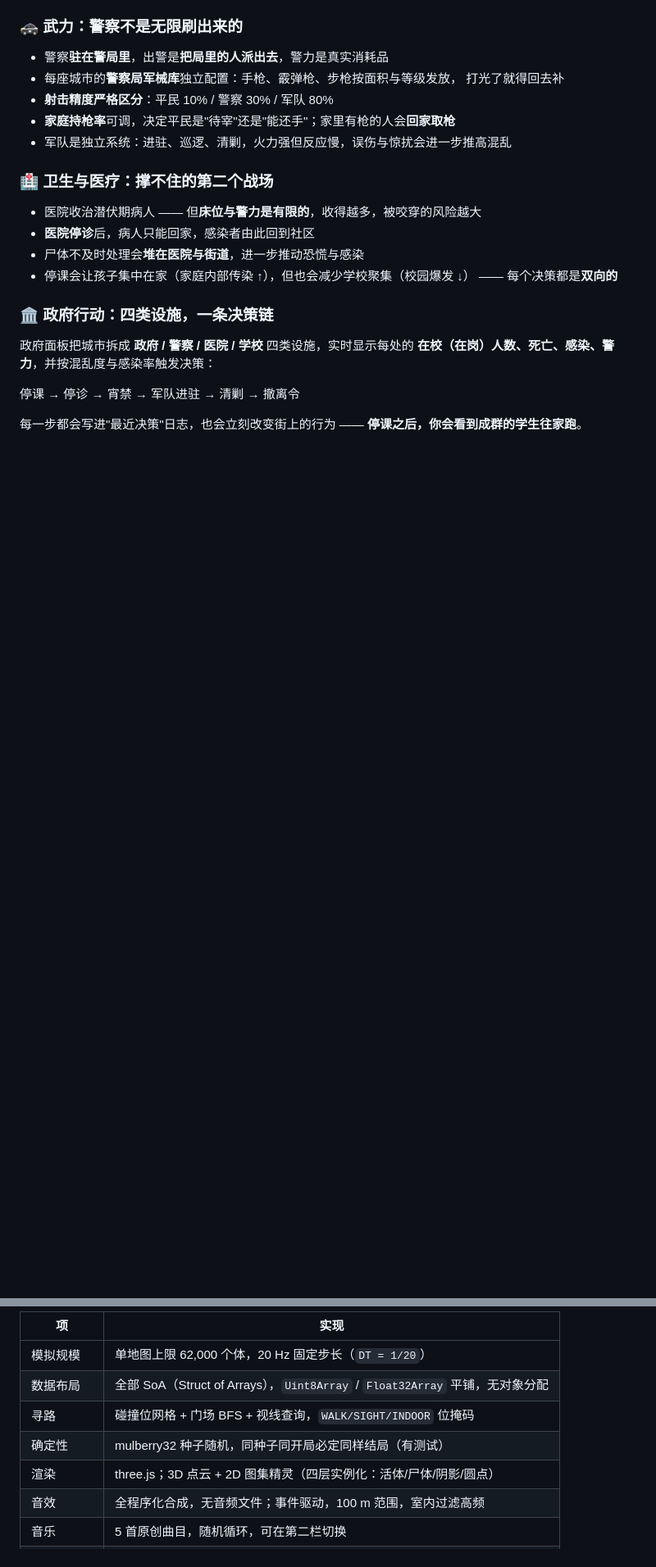
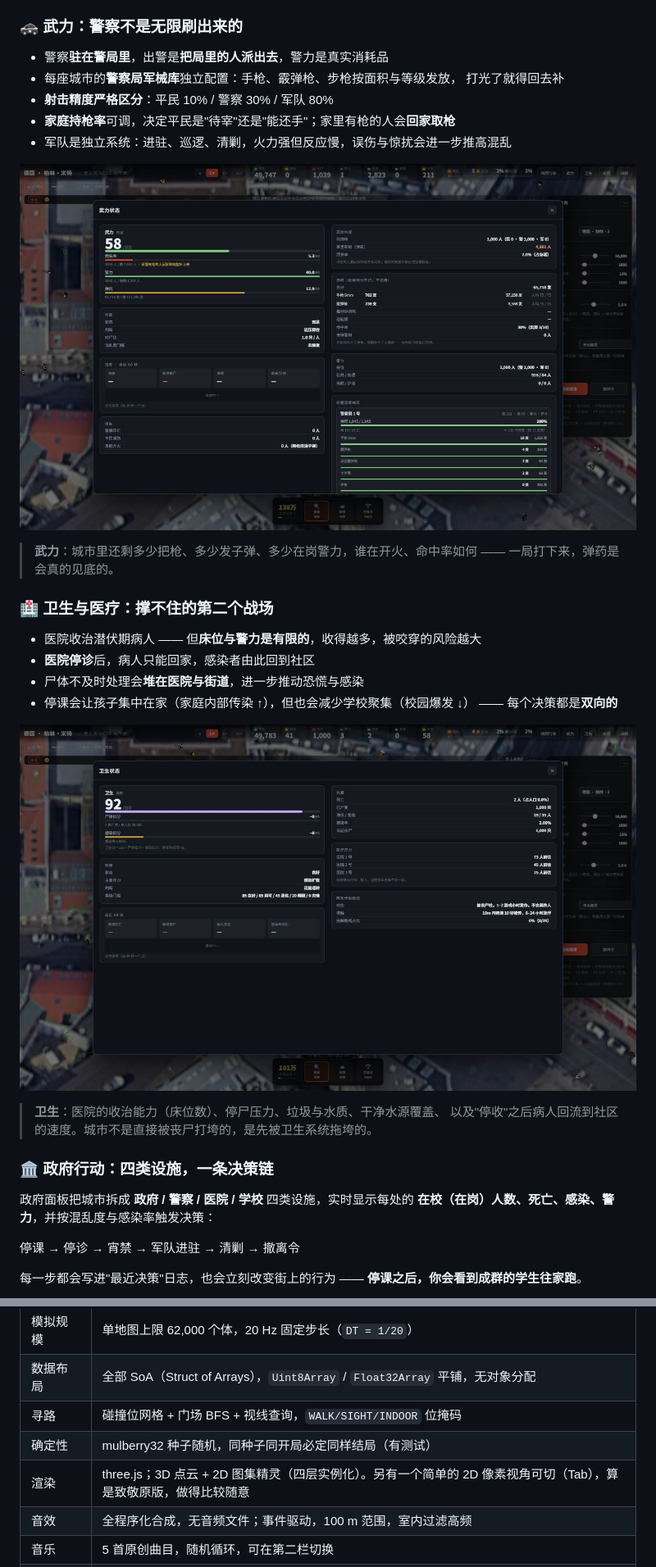
Before and after one commit to 2540581291/zombie-outbreak-sim, a Markdown page: README.md, 2 parts joined by grey strips. Shown at 82% size. Drawn GitHub-style; pictures changed too: docs/img/06-force.jpg (added), docs/img/07-sanit.jpg (added); blank space fills up the shorter version.

```diff
--- a/README.md
+++ b/README.md
@@ -145,6 +146,11 @@
 - **家庭持枪率**可调，决定平民是"待宰"还是"能还手"；家里有枪的人会**回家取枪**
 - 军队是独立系统：进驻、巡逻、清剿，火力强但反应慢，误伤与惊扰会进一步推高混乱
 
+![武力状态](docs/img/06-force.jpg)
+
+> **武力**：城市里还剩多少把枪、多少发子弹、多少在岗警力，谁在开火、命中率如何 ——
+> 一局打下来，弹药是会真的见底的。
+
 ### 🏥 卫生与医疗：撑不住的第二个战场
 
 - 医院收治潜伏期病人 —— 但**床位与警力是有限的**，收得越多，被咬穿的风险越大
@@ -152,6 +158,11 @@
 - 尸体不及时处理会**堆在医院与街道**，进一步推动恐慌与感染
 - 停课会让孩子集中在家（家庭内部传染 ↑），但也会减少学校聚集（校园爆发 ↓）
   —— 每个决策都是**双向的**
+
+![卫生状态](docs/img/07-sanit.jpg)
+
+> **卫生**：医院的收治能力（床位数）、停尸压力、垃圾与水质、干净水源覆盖、
+> 以及"停收"之后病人回流到社区的速度。城市不是直接被丧尸打垮的，是先被卫生系统拖垮的。
 
 ### 🏛️ 政府行动：四类设施，一条决策链
 
@@ -248,7 +271,7 @@ python3 工具/serve.py 8777
 | 数据布局 | 全部 SoA（Struct of Arrays），`Uint8Array` / `Float32Array` 平铺，无对象分配 |
 | 寻路 | 碰撞位网格 + 门场 BFS + 视线查询，`WALK/SIGHT/INDOOR` 位掩码 |
 | 确定性 | mulberry32 种子随机，同种子同开局必定同样结局（有测试） |
-| 渲染 | three.js；3D 点云 + 2D 图集精灵（四层实例化：活体/尸体/阴影/圆点） |
+| 渲染 | three.js；3D 点云 + 2D 图集精灵（四层实例化）。另有一个简单的 2D 像素视角可切（Tab），算是致敬原版，做得比较随意 |
 | 音效 | 全程序化合成，无音频文件；事件驱动，100 m 范围，室内过滤高频 |
 | 音乐 | 5 首原创曲目，随机循环，可在第二栏切换 |
 | 大地图优化 | 远处个体降频（`dt × 4`），所有冷却计时统一走 `cdt` |
```
Also changed, not shown: other parts of README.md (+16 -3 lines), docs/img/05-gov.jpg (added), docs/img/08-overview.jpg (added), 2 other files.
